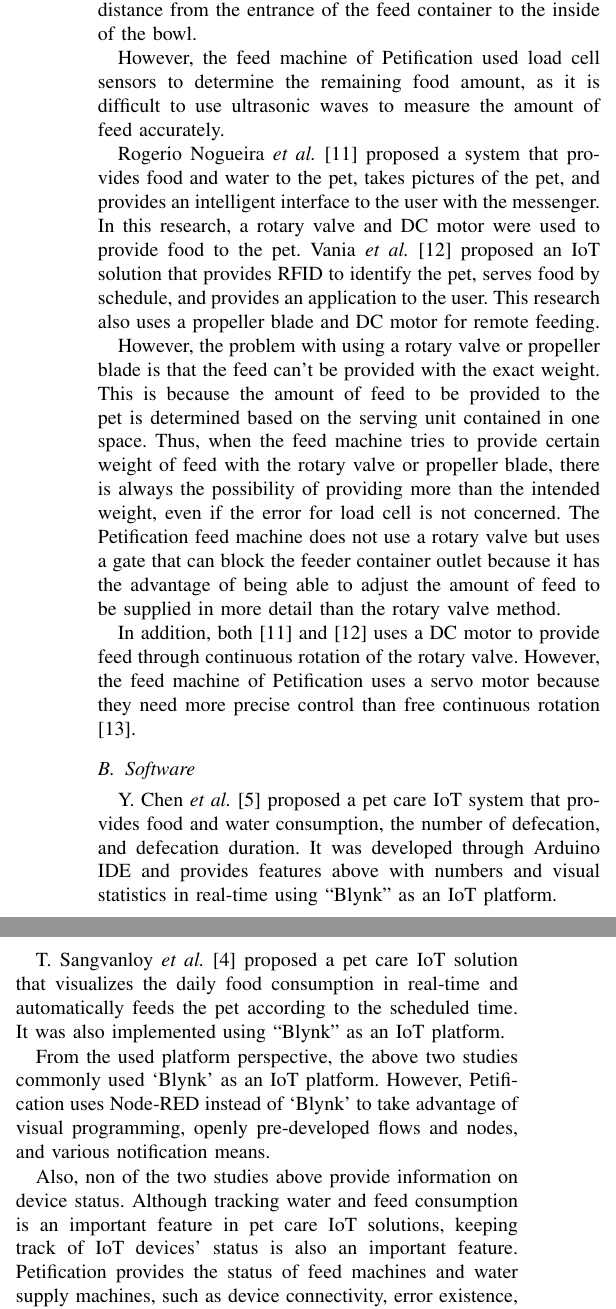
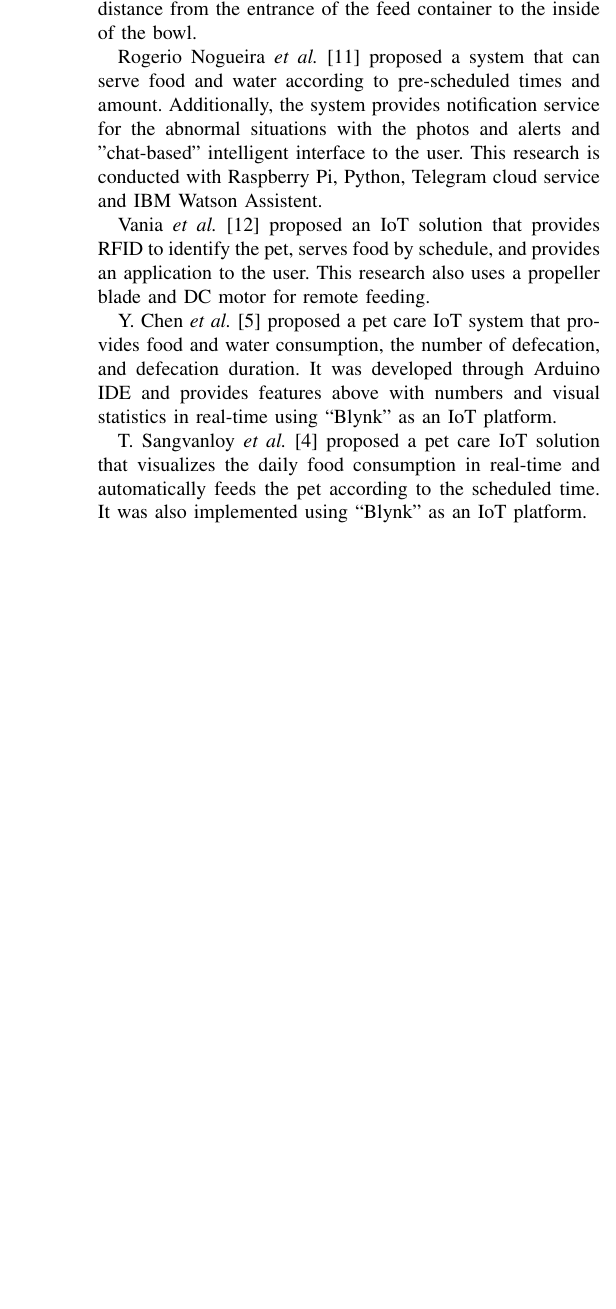
Before and after one commit to petification/Literature_Review, a LaTeX paper (ieee.tex): two parts of the columns of page 2 of 9 before the commit and part of one column of page 2 of 9 after it, the two joined at a grey line, cut so that both start at the same text, the shorter picture padded with empty space. Compiled offline with pdfLaTeX; a missing font is replaced by an installed copy or a similar font; a LaTeX package or settings file that is missing is left out.

Commit message:
fix: refine and cleaning paragraph 1 & 2 of the literature review

```diff
--- a/ieee.tex
+++ b/ieee.tex
@@ -114,29 +110,17 @@ This chapter will be explained with hardware and software perspectives respectiv
 % Reference 1
 P. N. Vrishanka \textit{et al.} \cite{b10} proposed an automated pet feeder which serves food to the pet according to the remaining amount of food in the food bowl. An ultrasonic distance sensor and SG90 servo motor were mounted to Arduino Uno R3 in this research. An ultrasonic distance sensor is used to determine the remaining food amount by measuring the distance from the entrance of the feed container to the inside of the bowl.
 
-% Comparison
-However, the feed machine of Petification used load cell sensors to determine the remaining food amount, as it is difficult to use ultrasonic waves to measure the amount of feed accurately.
+% Reference 2
+Rogerio Nogueira \textit{et al.} \cite{b11} proposed a system that can serve food and water according to pre-scheduled times and amount. Additionally, the system provides notification service for the abnormal situations with the photos and alerts and "chat-based" intelligent interface to the user. This research is conducted with Raspberry Pi, Python, Telegram cloud service and IBM Watson Assistent.
 
-% Reference 2, 3
-Rogerio Nogueira \textit{et al.} \cite{b11} proposed a system that provides food and water to the pet, takes pictures of the pet, and provides an intelligent interface to the user with the messenger. In this research, a rotary valve and DC motor were used to provide food to the pet. Vania \textit{et al.} \cite{b12} proposed an IoT solution that provides RFID to identify the pet, serves food by schedule, and provides an application to the user. This research also uses a propeller blade and DC motor for remote feeding.
+% Reference 3
+Vania \textit{et al.} \cite{b12} proposed an IoT solution that provides RFID to identify the pet, serves food by schedule, and provides an application to the user. This research also uses a propeller blade and DC motor for remote feeding.
 
-% Comparison
-However, the problem with using a rotary valve or propeller blade is that the feed can’t be provided with the exact weight. This is because the amount of feed to be provided to the pet is determined based on the serving unit contained in one space. Thus, when the feed machine tries to provide certain weight of feed with the rotary valve or propeller blade, there is always the possibility of providing more than the intended weight, even if the error for load cell is not concerned. The Petification feed machine does not use a rotary valve but uses a gate that can block the feeder container outlet because it has the advantage of being able to adjust the amount of feed to be supplied in more detail than the rotary valve method.
-
-In addition, both \cite{b11} and \cite{b12} uses a DC motor to provide feed through continuous rotation of the rotary valve. However, the feed machine of Petification uses a servo motor because they need more precise control than free continuous rotation \cite{b13}.
-
-\subsection{Software}
 % Reference 4
 Y. Chen \textit{et al.} \cite{b5} proposed a pet care IoT system that provides food and water consumption, the number of defecation, and defecation duration. It was developed through Arduino IDE and provides features above with numbers and visual statistics in real-time using “Blynk” as an IoT platform.
 
 % Reference 5
 T. Sangvanloy \textit{et al.} \cite{b4} proposed a pet care IoT solution that visualizes the daily food consumption in real-time and automatically feeds the pet according to the scheduled time. It was also implemented using “Blynk” as an IoT platform.
-
-% Platform Comparison
-From the used platform perspective, the above two studies commonly used ‘Blynk’ as an IoT platform. However, Petification uses Node-RED instead of ‘Blynk’ to take advantage of visual programming, openly pre-developed flows and nodes, and various notification means.
-
-% Functionality Comparison
-Also, non of the two studies above provide information on device status. Although tracking water and feed consumption is an important feature in pet care IoT solutions, keeping track of IoT devices’ status is also an important feature. Petification provides the status of feed machines and water supply machines, such as device connectivity, error existence, and the amount of feed or water remaining in the device. Moreover, Petification provides an error notification feature that notifies users when the error occurred, such as when water or feed is empty.
 
 % —— METHODOLOGY ——
 \section{Methodology}
```
Also changed, not shown: ieee.tex (4 more changed lines).
